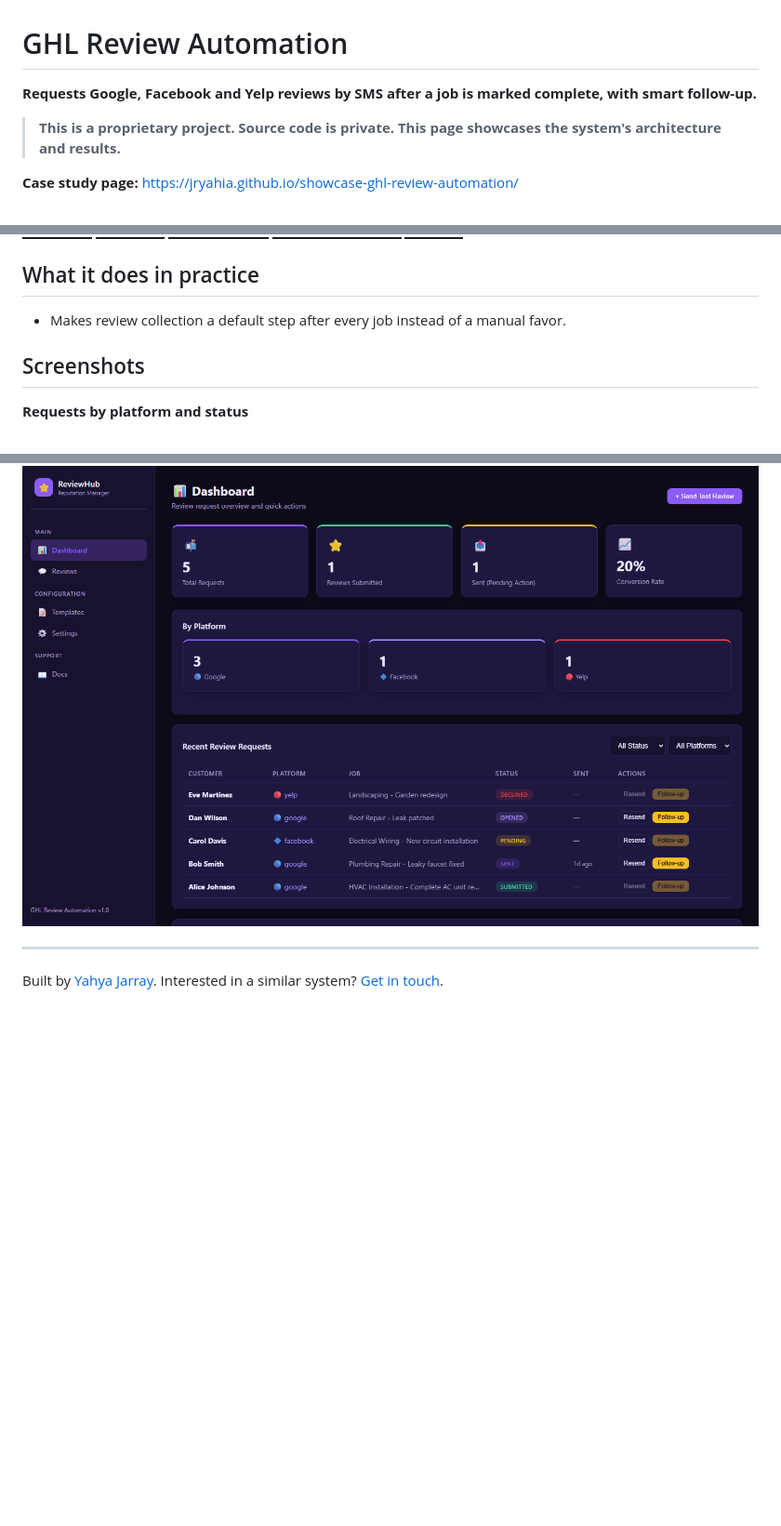
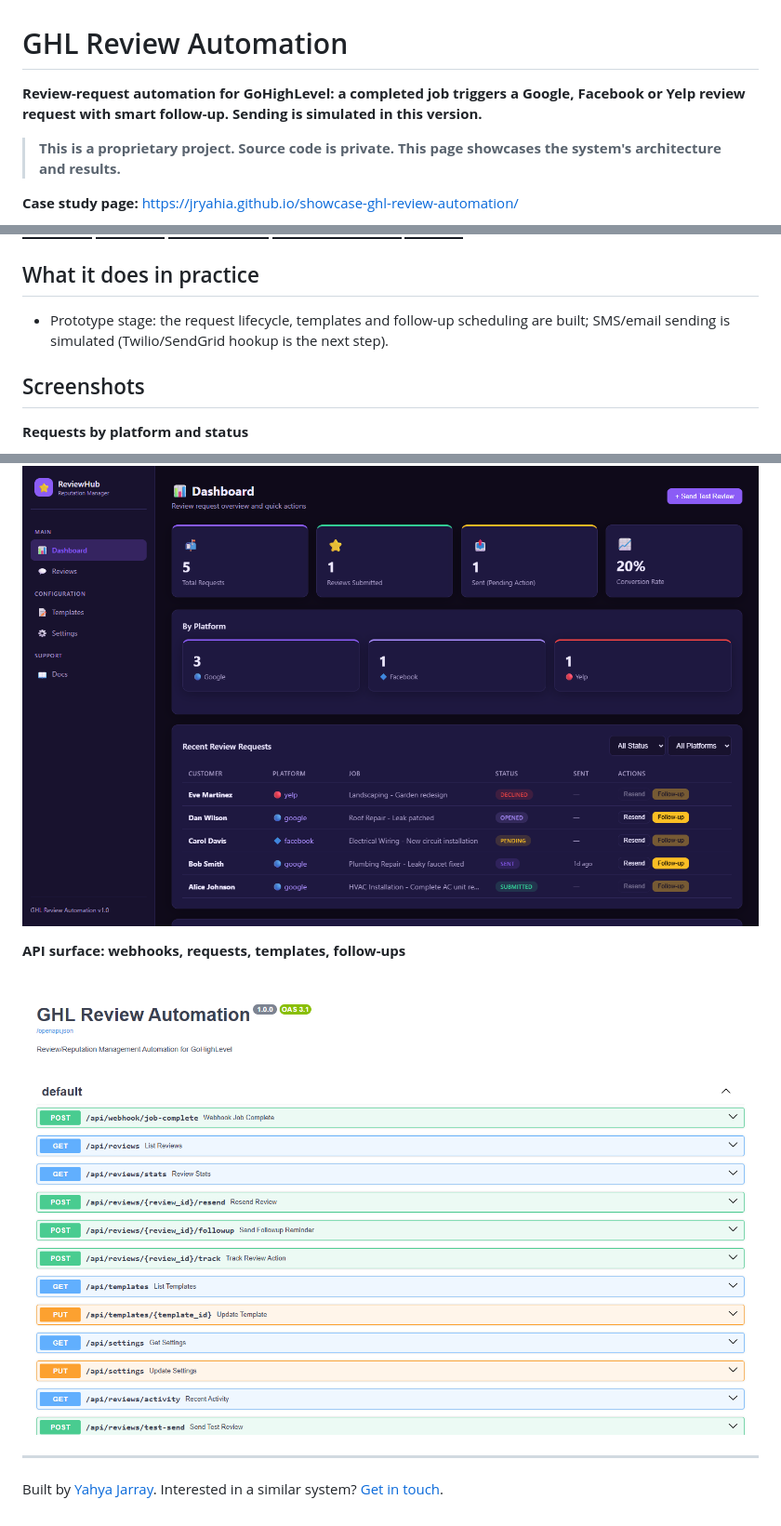
Before and after one commit to jryahia/showcase-ghl-review-automation, a Markdown page: README.md, 3 parts joined by grey strips. Shown at 93% size. Drawn GitHub-style; pictures changed too: assets/10-api.png (added); badges without logos; blank space fills up the shorter version.

Commit message:
Add second screenshots and clarify prototype scope

```diff
--- a/README.md
+++ b/README.md
@@ -1,6 +1,6 @@
 # GHL Review Automation
 
-**Requests Google, Facebook and Yelp reviews by SMS after a job is marked complete, with smart follow-up.**
+**Review-request automation for GoHighLevel: a completed job triggers a Google, Facebook or Yelp review request with smart follow-up. Sending is simulated in this version.**
 
 > **This is a proprietary project. Source code is private. This page showcases the system's architecture and results.**
 
@@ -35,7 +35,7 @@ Happy customers rarely leave reviews unless asked at the right moment. This syst
 
 ## What it does in practice
 
-- Makes review collection a default step after every job instead of a manual favor.
+- Prototype stage: the request lifecycle, templates and follow-up scheduling are built; SMS/email sending is simulated (Twilio/SendGrid hookup is the next step).
 
 ## Screenshots
 
@@ -43,6 +43,10 @@ Happy customers rarely leave reviews unless asked at the right moment. This syst
 
 ![Requests by platform and status](assets/00-dashboard.png)
 
+**API surface: webhooks, requests, templates, follow-ups**
+
+![API surface: webhooks, requests, templates, follow-ups](assets/10-api.png)
+
 ---
 
 Built by [Yahya Jarray](https://github.com/jryahia). Interested in a similar system? [Get in touch](mailto:yahiajarray43@gmail.com).
```
Also changed, not shown: 1 other file.
